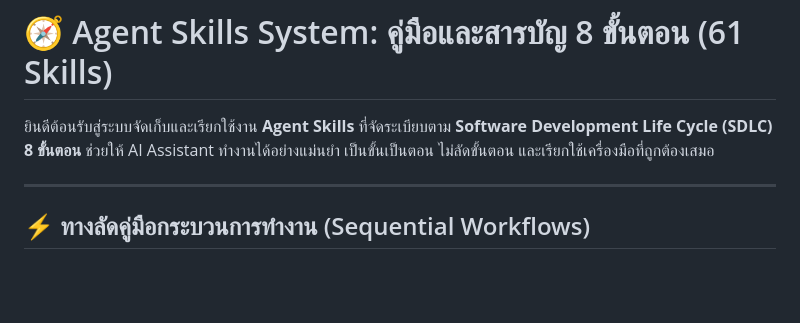
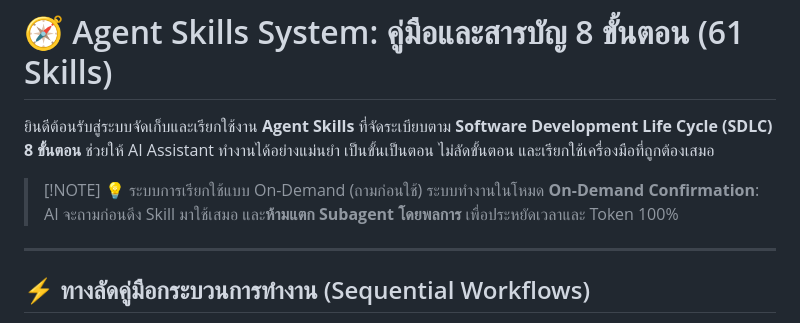
Before and after one commit to JameMy0001/antigravity-skills-hub, a Markdown page: 00 - 🧭 Skills Dashboard.md, the part around the change. Rendered like a GitHub page; blank space fills up the shorter version.

```diff
--- a/00 - 🧭 Skills Dashboard.md
+++ b/00 - 🧭 Skills Dashboard.md
@@ -12,6 +12,9 @@ tags:
 
 ยินดีต้อนรับสู่ระบบจัดเก็บและเรียกใช้งาน **Agent Skills** ที่จัดระเบียบตาม **Software Development Life Cycle (SDLC) 8 ขั้นตอน**
 ช่วยให้ AI Assistant ทำงานได้อย่างแม่นยำ เป็นขั้นเป็นตอน ไม่ลัดขั้นตอน และเรียกใช้เครื่องมือที่ถูกต้องเสมอ
+
+> [!NOTE] 💡 ระบบการเรียกใช้แบบ On-Demand (ถามก่อนใช้)
+> ระบบทำงานในโหมด **On-Demand Confirmation**: AI จะถามก่อนดึง Skill มาใช้เสมอ และ**ห้ามแตก Subagent โดยพลการ** เพื่อประหยัดเวลาและ Token 100%
 
 ---
 
```
Also changed, not shown: Skills/subagent-driven-development/SKILL.md (+6 -0 lines).
